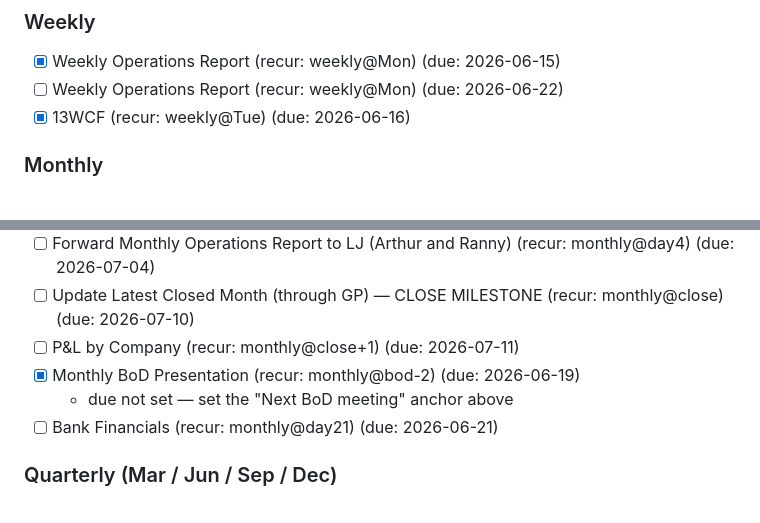
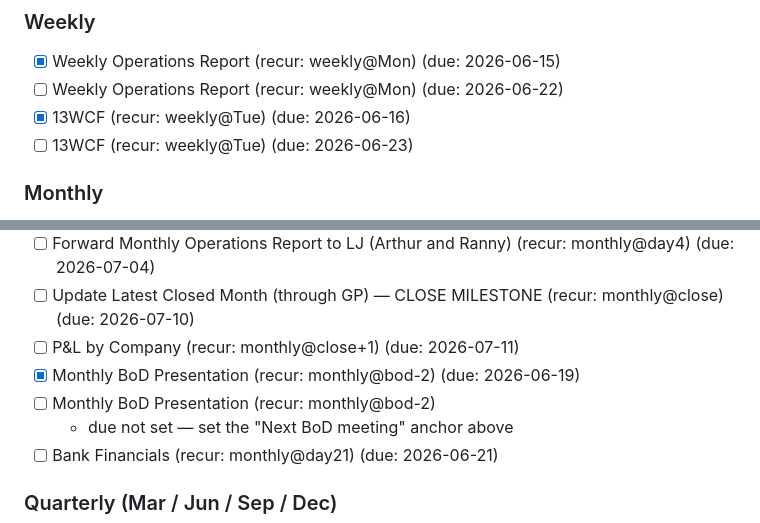
Before and after one commit to mmarois123/Work-Planner, a Markdown page: tasks/sunbelt.md, 2 parts joined by grey strips. Rendered like a GitHub page.

Commit message:
recur: seed 13WCF (Jun 23) and Monthly BoD Presentation (anchor needed)

```diff
--- a/tasks/sunbelt.md
+++ b/tasks/sunbelt.md
@@ -85,6 +85,7 @@
 - [x] Weekly Operations Report (recur: weekly@Mon) (due: 2026-06-15)
 - [ ] Weekly Operations Report (recur: weekly@Mon) (due: 2026-06-22)
 - [x] 13WCF (recur: weekly@Tue) (due: 2026-06-16)
+- [ ] 13WCF (recur: weekly@Tue) (due: 2026-06-23)
 
 ### Monthly
 - [ ] Update ParameterCurrentMonth (recur: monthly@day2) (due: 2026-07-02)
@@ -95,6 +96,7 @@
 - [ ] Update Latest Closed Month (through GP) — CLOSE MILESTONE (recur: monthly@close) (due: 2026-07-10)
 - [ ] P&L by Company (recur: monthly@close+1) (due: 2026-07-11)
 - [x] Monthly BoD Presentation (recur: monthly@bod-2) (due: 2026-06-19)
+- [ ] Monthly BoD Presentation (recur: monthly@bod-2)
   - due not set — set the "Next BoD meeting" anchor above
 - [ ] Bank Financials (recur: monthly@day21) (due: 2026-06-21)
 
```
